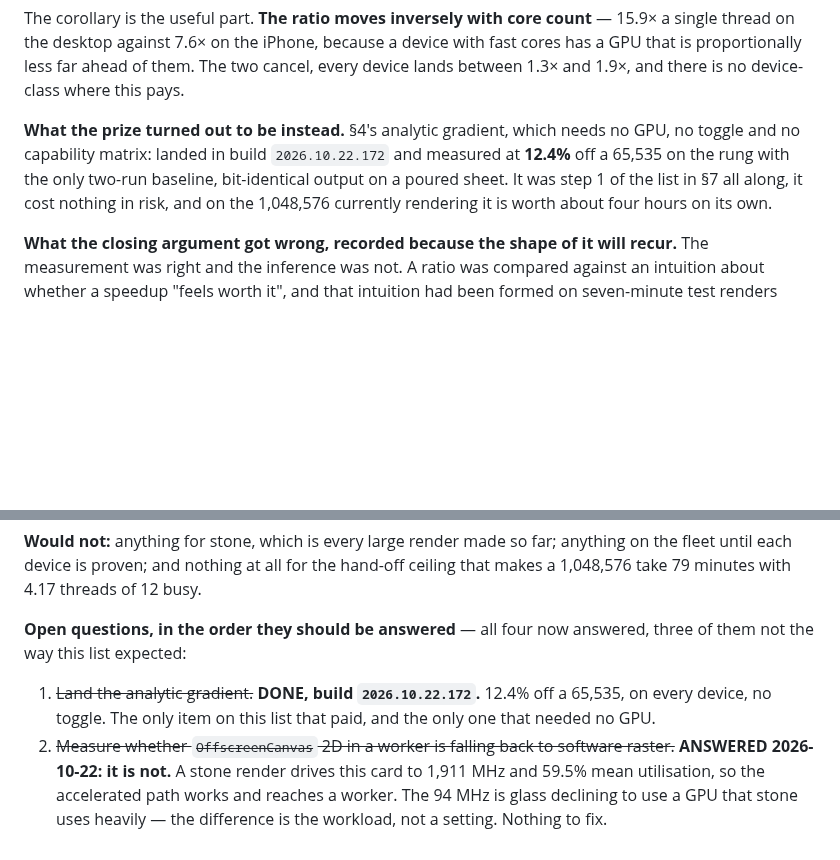
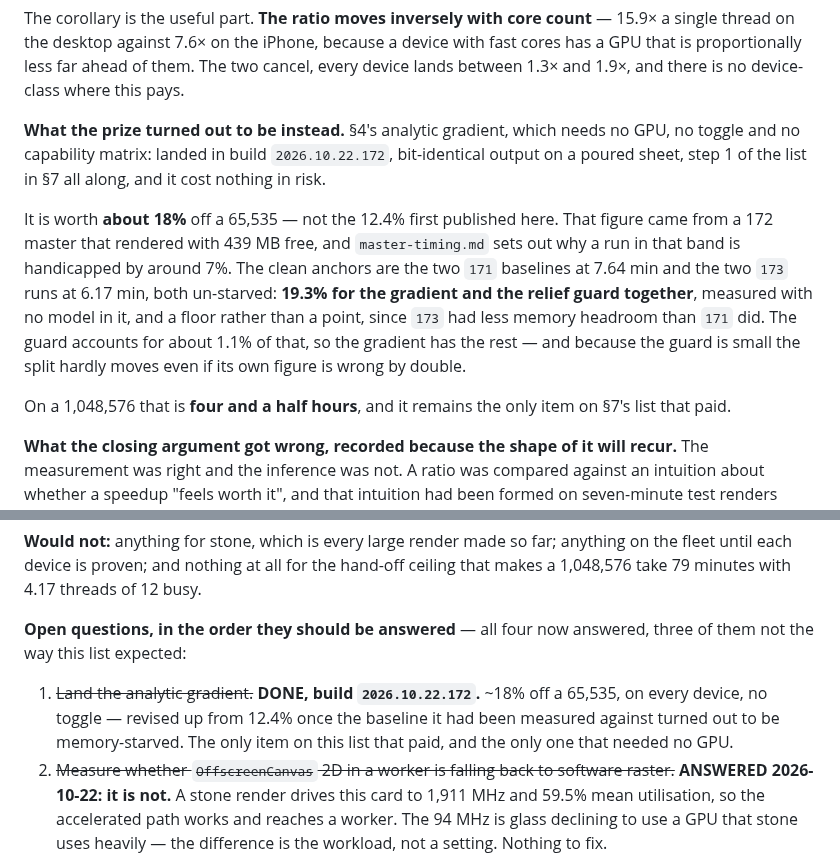
Before and after one commit to kingchddg901/stone-author, a Markdown page: docs/glass-gpu.md, 2 parts joined by grey strips. Rendered like a GitHub page; blank space fills up the shorter version.

```diff
--- a/docs/glass-gpu.md
+++ b/docs/glass-gpu.md
@@ -75,10 +75,18 @@ proportionally less far ahead of them. The two cancel, every device lands betwee
 there is no device-class where this pays.
 
 **What the prize turned out to be instead.** §4's analytic gradient, which needs no GPU, no toggle and
-no capability matrix: landed in build `2026.10.22.172` and measured at **12.4%** off a 65,535 on the
-rung with the only two-run baseline, bit-identical output on a poured sheet. It was step 1 of the list
-in §7 all along, it cost nothing in risk, and on the 1,048,576 currently rendering it is worth about
-four hours on its own.
+no capability matrix: landed in build `2026.10.22.172`, bit-identical output on a poured sheet, step 1
+of the list in §7 all along, and it cost nothing in risk.
+
+It is worth **about 18%** off a 65,535 — not the 12.4% first published here. That figure came from a
+172 master that rendered with 439 MB free, and `master-timing.md` sets out why a run in that band is
+handicapped by around 7%. The clean anchors are the two `171` baselines at 7.64 min and the two
+`173` runs at 6.17 min, both un-starved: **19.3% for the gradient and the relief guard together**,
+measured with no model in it, and a floor rather than a point, since `173` had less memory headroom
+than `171` did. The guard accounts for about 1.1% of that, so the gradient has the rest — and because
+the guard is small the split hardly moves even if its own figure is wrong by double.
+
+On a 1,048,576 that is **four and a half hours**, and it remains the only item on §7's list that paid.
 
 **What the closing argument got wrong, recorded because the shape of it will recur.** The measurement
 was right and the inference was not. A ratio was compared against an intuition about whether a
@@ -360,8 +368,9 @@ minutes with 4.17 threads of 12 busy.
 **Open questions, in the order they should be answered** — all four now answered, three of them not
 the way this list expected:
 
-1. ~~Land the analytic gradient.~~ **DONE, build `2026.10.22.172`.** 12.4% off a 65,535, on every
-   device, no toggle. The only item on this list that paid, and the only one that needed no GPU.
+1. ~~Land the analytic gradient.~~ **DONE, build `2026.10.22.172`.** ~18% off a 65,535, on every
+   device, no toggle — revised up from 12.4% once the baseline it had been measured against turned out
+   to be memory-starved. The only item on this list that paid, and the only one that needed no GPU.
 2. ~~Measure whether `OffscreenCanvas` 2D in a worker is falling back to software raster.~~
    **ANSWERED 2026-10-22: it is not.** A stone render drives this card to 1,911 MHz and 59.5% mean
    utilisation, so the accelerated path works and reaches a worker. The 94 MHz is glass declining to
```
Also changed, not shown: docs/adaptive-supersampling.md (+1 -1 lines), docs/master-timing.md (+18 -0 lines).
